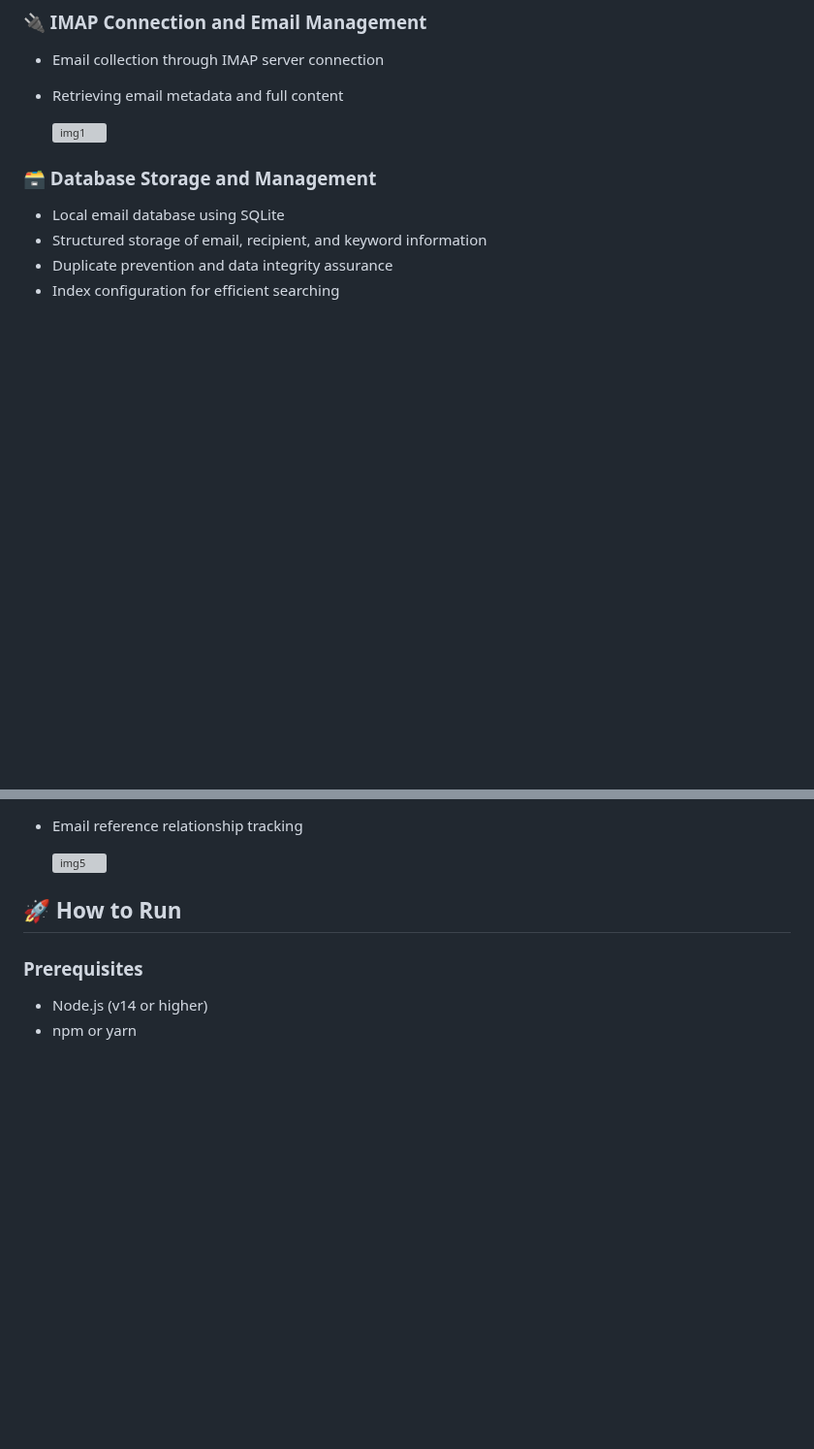
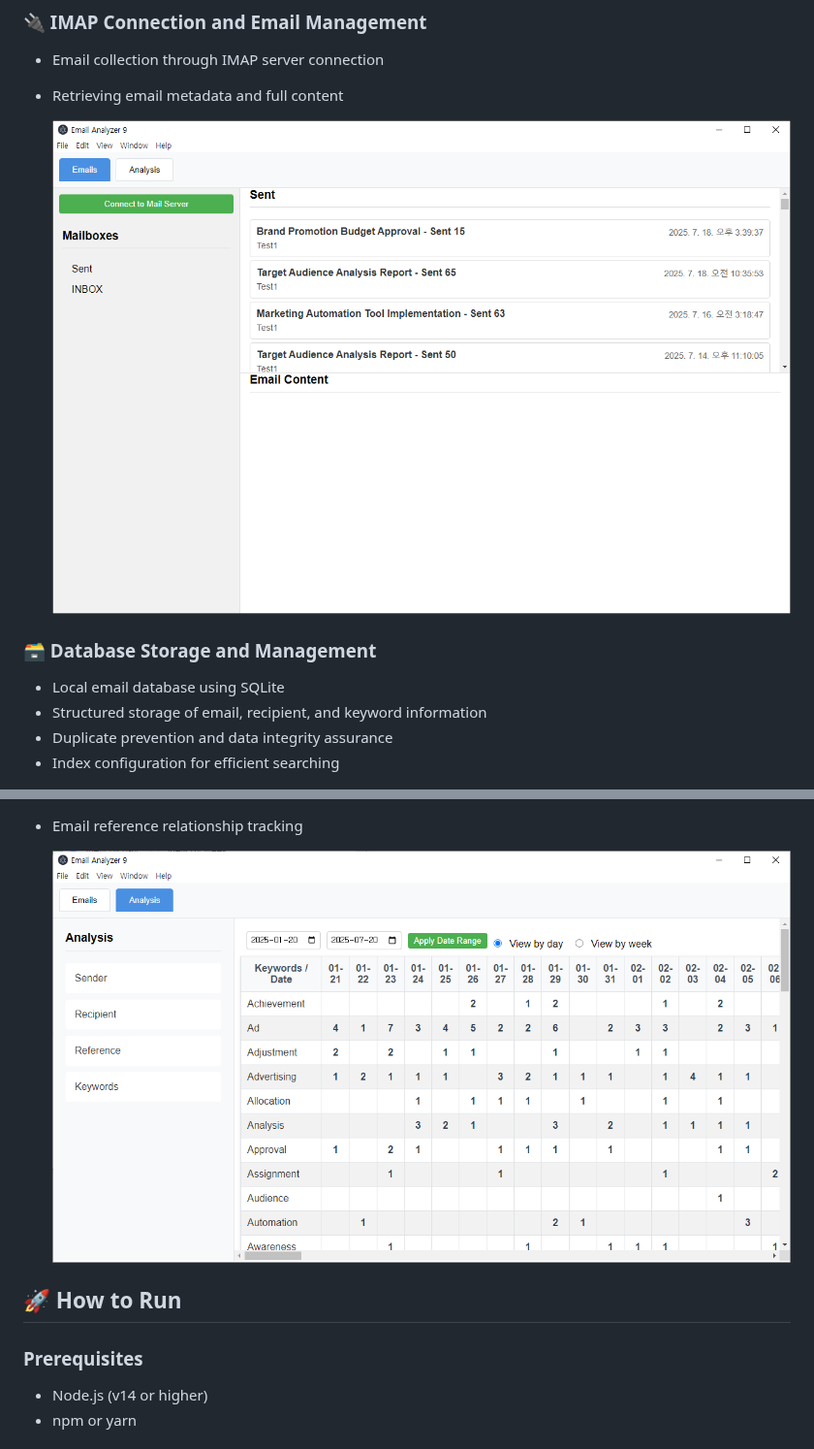
Before and after one commit to gujc71/emailAnayzer9, a Markdown page: README.md, 2 parts joined by grey strips. Shown at 97% size. Drawn GitHub-style; blank space fills up the shorter version; grey boxes are pictures that could not be loaded.

```diff
--- a/README.md
+++ b/README.md
@@ -14,7 +14,7 @@ Almost everything in this project, including the README.md file, was developed t
 - Email collection through IMAP server connection
 - Retrieving email metadata and full content
 
-  ![img1](images/img1.PNG)
+  ![img1](https://raw.githubusercontent.com/gujc71/emailAnayzer9/refs/heads/main/images/img1.png)
 
 
 ### 🗃️ Database Storage and Management
@@ -45,7 +45,7 @@ Almost everything in this project, including the README.md file, was developed t
 
 - Email reference relationship tracking
 
-  ![img5](images/img5.PNG)
+  ![img5](https://raw.githubusercontent.com/gujc71/emailAnayzer9/refs/heads/main/images/img5.png)
 
 
 
```
Also changed, not shown: other parts of README.md (+3 -3 lines).
